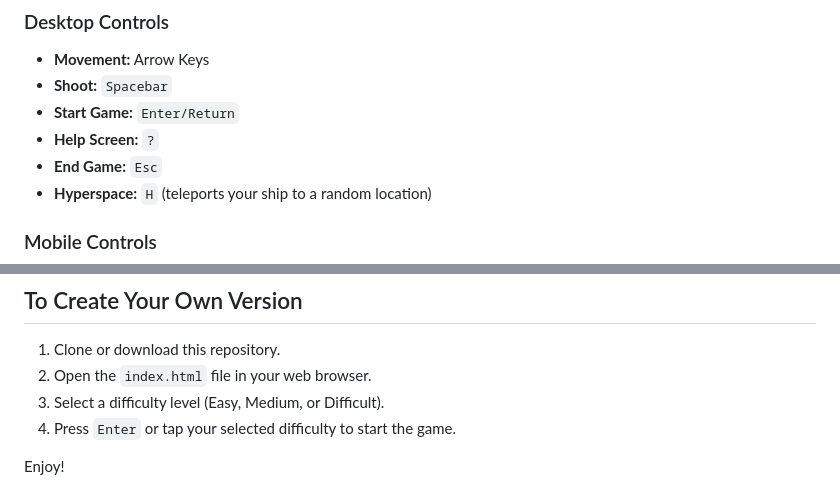
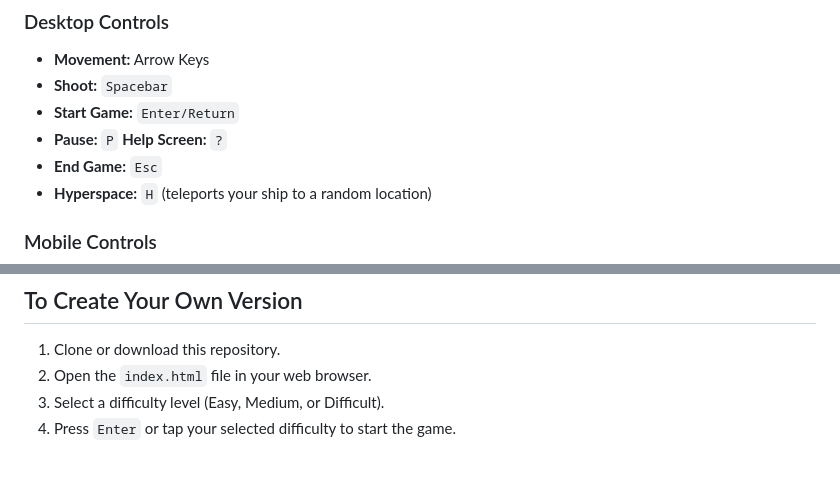
Before and after one commit to bradfeld/dinostroids, a Markdown page: README.md, 2 parts joined by grey strips. Rendered like a GitHub page.

Commit message:
Update README.md with pause control and formatting improvements

```diff
--- a/README.md
+++ b/README.md
@@ -60,7 +60,8 @@ Inspiration and emotional support from Quinn McIntyre.
 *   **Movement:** Arrow Keys
 *   **Shoot:** `Spacebar`
 *   **Start Game:** `Enter/Return`
-*   **Help Screen:** `?`
+*   **Pause:** `P`
+    **Help Screen:** `?`
 *   **End Game:** `Esc`
 *   **Hyperspace:** `H` (teleports your ship to a random location)
 
@@ -80,5 +81,3 @@ The program, with a High Score leaderboard, is at https://dinostroids.com
 2.  Open the `index.html` file in your web browser.
 3.  Select a difficulty level (Easy, Medium, or Difficult).
 4.  Press `Enter` or tap your selected difficulty to start the game.
-
-Enjoy!
```
